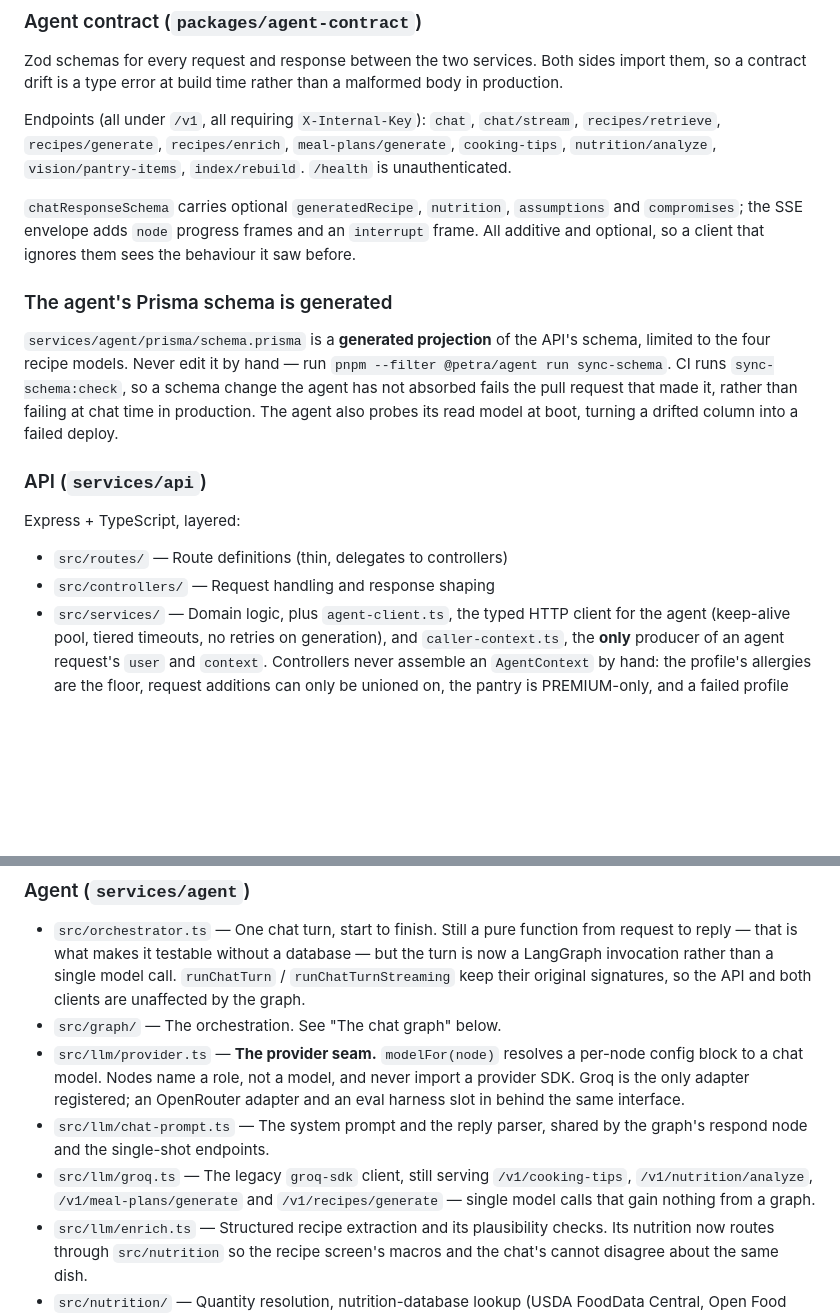
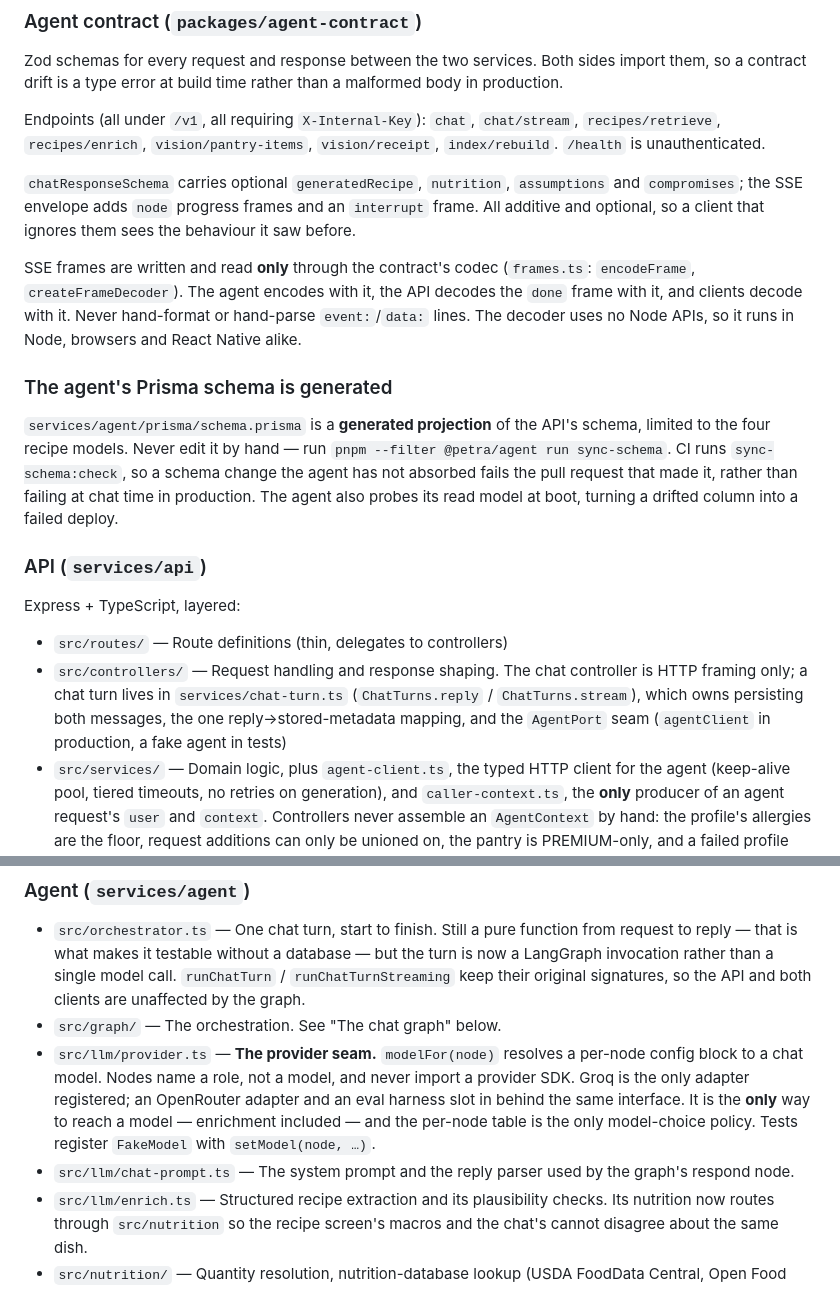
Before and after one commit to joel-danjuma/petra-nutrition, a Markdown page: CLAUDE.md, 2 parts joined by grey strips. Drawn GitHub-style; blank space fills up the shorter version.

Commit message:
docs: chat-turn module, frame codec, one provider seam
Co-Authored-By: Claude Opus 5.5 <noreply@anthropic.com>

```diff
--- a/CLAUDE.md
+++ b/CLAUDE.md
@@ -140,14 +140,20 @@ import them, so a contract drift is a type error at build time rather than a
 malformed body in production.
 
 Endpoints (all under `/v1`, all requiring `X-Internal-Key`):
-`chat`, `chat/stream`, `recipes/retrieve`, `recipes/generate`, `recipes/enrich`,
-`meal-plans/generate`, `cooking-tips`, `nutrition/analyze`,
-`vision/pantry-items`, `index/rebuild`. `/health` is unauthenticated.
+`chat`, `chat/stream`, `recipes/retrieve`, `recipes/enrich`,
+`vision/pantry-items`, `vision/receipt`, `index/rebuild`. `/health` is
+unauthenticated.
 
 `chatResponseSchema` carries optional `generatedRecipe`, `nutrition`,
 `assumptions` and `compromises`; the SSE envelope adds `node` progress frames
 and an `interrupt` frame. All additive and optional, so a client that ignores
 them sees the behaviour it saw before.
+
+SSE frames are written and read **only** through the contract's codec
+(`frames.ts`: `encodeFrame`, `createFrameDecoder`). The agent encodes with it,
+the API decodes the `done` frame with it, and clients decode with it. Never
+hand-format or hand-parse `event:`/`data:` lines. The decoder uses no Node APIs,
+so it runs in Node, browsers and React Native alike.
 
 ### The agent's Prisma schema is generated
 
@@ -162,7 +168,11 @@ model at boot, turning a drifted column into a failed deploy.
 
 Express + TypeScript, layered:
 - `src/routes/` — Route definitions (thin, delegates to controllers)
-- `src/controllers/` — Request handling and response shaping
+- `src/controllers/` — Request handling and response shaping. The chat
+  controller is HTTP framing only; a chat turn lives in
+  `services/chat-turn.ts` (`ChatTurns.reply` / `ChatTurns.stream`), which owns
+  persisting both messages, the one reply→stored-metadata mapping, and the
+  `AgentPort` seam (`agentClient` in production, a fake agent in tests)
 - `src/services/` — Domain logic, plus `agent-client.ts`, the typed HTTP client
   for the agent (keep-alive pool, tiered timeouts, no retries on generation),
   and `caller-context.ts`, the **only** producer of an agent request's `user`
@@ -187,11 +197,11 @@ Express + TypeScript, layered:
   per-node config block to a chat model. Nodes name a role, not a model, and
   never import a provider SDK. Groq is the only adapter registered; an
   OpenRouter adapter and an eval harness slot in behind the same interface.
-- `src/llm/chat-prompt.ts` — The system prompt and the reply parser, shared by
-  the graph's respond node and the single-shot endpoints.
-- `src/llm/groq.ts` — The legacy `groq-sdk` client, still serving
-  `/v1/cooking-tips`, `/v1/nutrition/analyze`, `/v1/meal-plans/generate` and
-  `/v1/recipes/generate` — single model calls that gain nothing from a graph.
+  It is the **only** way to reach a model — enrichment included — and the
+  per-node table is the only model-choice policy. Tests register `FakeModel`
+  with `setModel(node, …)`.
+- `src/llm/chat-prompt.ts` — The system prompt and the reply parser used by the
+  graph's respond node.
 - `src/llm/enrich.ts` — Structured recipe extraction and its plausibility
   checks. Its nutrition now routes through `src/nutrition` so the recipe
   screen's macros and the chat's cannot disagree about the same dish.
```
